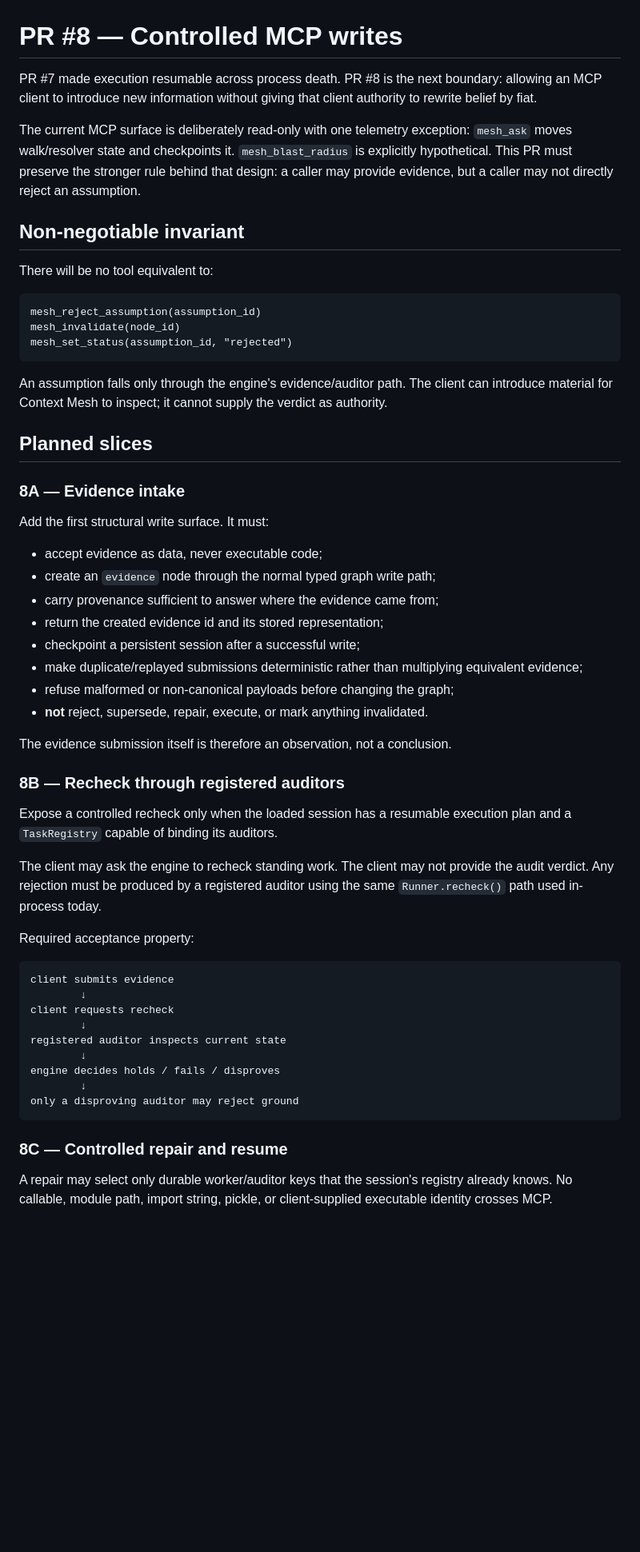
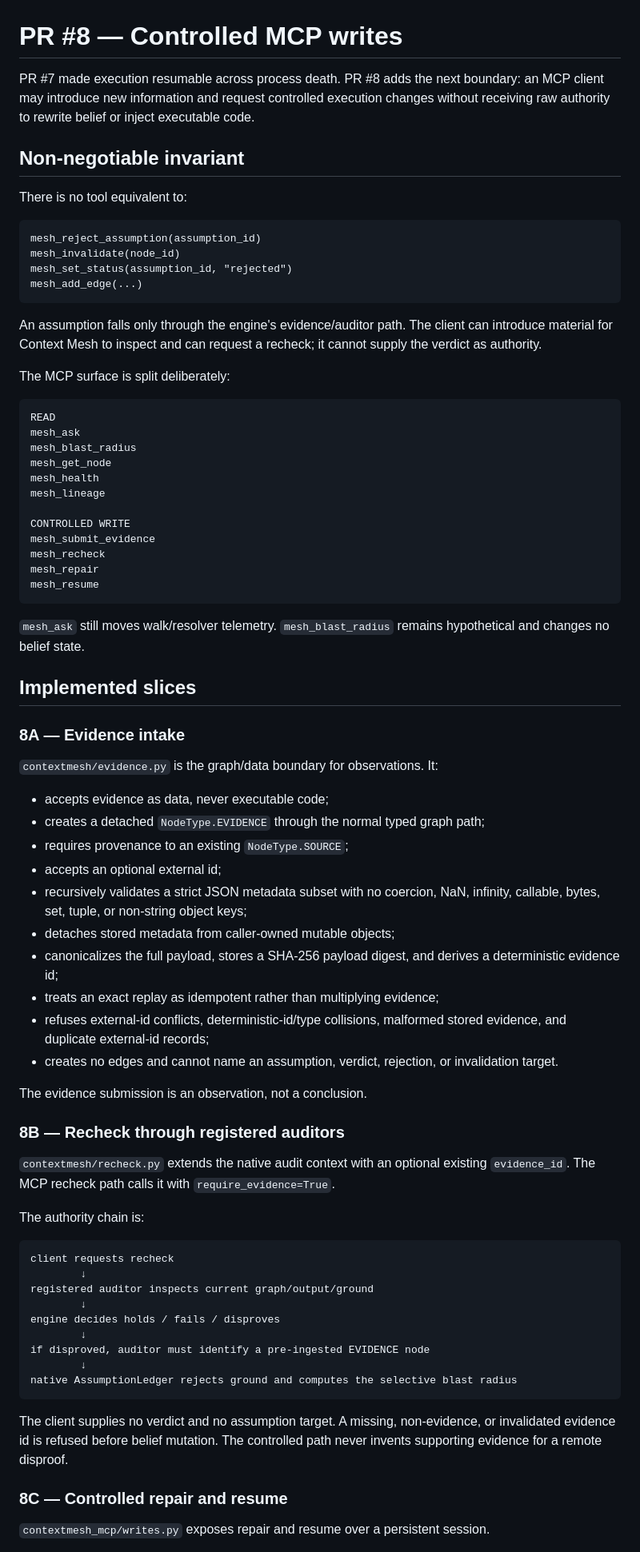
Before and after one commit to Deep-Sixed/Context-Mesh, a Markdown page: docs/PR8_CONTROLLED_WRITES.md, the part around one of its changes. Shown at 80% size. Drawn GitHub-style; blank space fills up the shorter version.

Commit message:
Close the PR 8 controlled-write contract

````diff
--- a/docs/PR8_CONTROLLED_WRITES.md
+++ b/docs/PR8_CONTROLLED_WRITES.md
@@ -1,59 +1,79 @@
 # PR #8 — Controlled MCP writes
 
-PR #7 made execution resumable across process death. PR #8 is the next boundary: allowing an MCP client to introduce new information without giving that client authority to rewrite belief by fiat.
-
-The current MCP surface is deliberately read-only with one telemetry exception: `mesh_ask` moves walk/resolver state and checkpoints it. `mesh_blast_radius` is explicitly hypothetical. This PR must preserve the stronger rule behind that design: a caller may provide evidence, but a caller may not directly reject an assumption.
+PR #7 made execution resumable across process death. PR #8 adds the next boundary: an MCP client may introduce new information and request controlled execution changes without receiving raw authority to rewrite belief or inject executable code.
 
 ## Non-negotiable invariant
 
-There will be no tool equivalent to:
+There is no tool equivalent to:
 
 ```text
 mesh_reject_assumption(assumption_id)
 mesh_invalidate(node_id)
 mesh_set_status(assumption_id, "rejected")
+mesh_add_edge(...)
 ```
 
-An assumption falls only through the engine's evidence/auditor path. The client can introduce material for Context Mesh to inspect; it cannot supply the verdict as authority.
+An assumption falls only through the engine's evidence/auditor path. The client can introduce material for Context Mesh to inspect and can request a recheck; it cannot supply the verdict as authority.
 
-## Planned slices
+The MCP surface is split deliberately:
+
+```text
+READ
+mesh_ask
+mesh_blast_radius
+mesh_get_node
+mesh_health
+mesh_lineage
+
+CONTROLLED WRITE
+mesh_submit_evidence
+mesh_recheck
+mesh_repair
+mesh_resume
+```
+
+`mesh_ask` still moves walk/resolver telemetry. `mesh_blast_radius` remains hypothetical and changes no belief state.
+
+## Implemented slices
 
 ### 8A — Evidence intake
 
-Add the first structural write surface. It must:
+`contextmesh/evidence.py` is the graph/data boundary for observations. It:
 
-- accept evidence as data, never executable code;
-- create an `evidence` node through the normal typed graph write path;
-- carry provenance sufficient to answer where the evidence came from;
-- return the created evidence id and its stored representation;
-- checkpoint a persistent session after a successful write;
-- make duplicate/replayed submissions deterministic rather than multiplying equivalent evidence;
-- refuse malformed or non-canonical payloads before changing the graph;
-- **not** reject, supersede, repair, execute, or mark anything invalidated.
+- accepts evidence as data, never executable code;
+- creates a detached `NodeType.EVIDENCE` through the normal typed graph path;
+- requires provenance to an existing `NodeType.SOURCE`;
+- accepts an optional external id;
+- recursively validates a strict JSON metadata subset with no coercion, NaN, infinity, callable, bytes, set, tuple, or non-string object keys;
+- detaches stored metadata from caller-owned mutable objects;
+- canonicalizes the full payload, stores a SHA-256 payload digest, and derives a deterministic evidence id;
+- treats an exact replay as idempotent rather than multiplying evidence;
+- refuses external-id conflicts, deterministic-id/type collisions, malformed stored evidence, and duplicate external-id records;
+- creates no edges and cannot name an assumption, verdict, rejection, or invalidation target.
 
-The evidence submission itself is therefore an observation, not a conclusion.
+The evidence submission is an observation, not a conclusion.
 
 ### 8B — Recheck through registered auditors
 
-Expose a controlled recheck only when the loaded session has a resumable execution plan and a `TaskRegistry` capable of binding its auditors.
+`contextmesh/recheck.py` extends the native audit context with an optional existing `evidence_id`. The MCP recheck path calls it with `require_evidence=True`.
 
-The client may ask the engine to recheck standing work. The client may not provide the audit verdict. Any rejection must be produced by a registered auditor using the same `Runner.recheck()` path used in-process today.
-
-Required acceptance property:
+The authority chain is:
 
 ```text
-client submits evidence
-        ↓
 client requests recheck
         ↓
-registered auditor inspects current state
+registered auditor inspects current graph/output/ground
         ↓
 engine decides holds / fails / disproves
         ↓
-only a disproving auditor may reject ground
+if disproved, auditor must identify a pre-ingested EVIDENCE node
+        ↓
+native AssumptionLedger rejects ground and computes the selective blast radius
 ```
+
+The client supplies no verdict and no assumption target. A missing, non-evidence, or invalidated evidence id is refused before belief mutation. The controlled path never invents supporting evidence for a remote disproof.
 
 ### 8C — Controlled repair and resume
 
-A repair may select only durable worker/auditor keys that the session's registry already knows. No callable, module path, import string, pickle, or client-supplied executable identity crosses MCP.
+`contextmesh_mcp/writes.py` exposes repair and resume over a persistent session.
 
````
Also changed, not shown: other parts of docs/PR8_CONTROLLED_WRITES.md (+24 -13 lines).
